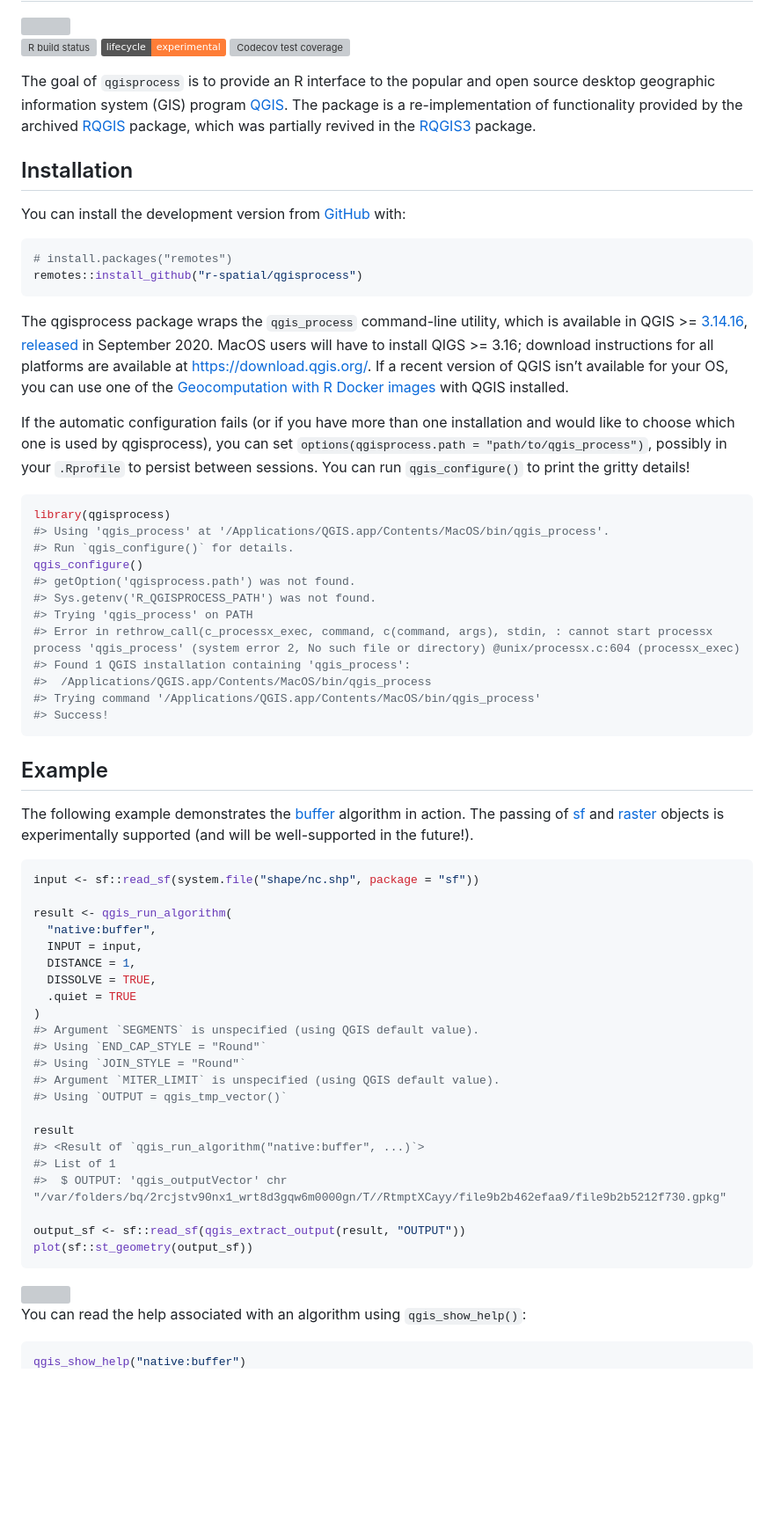
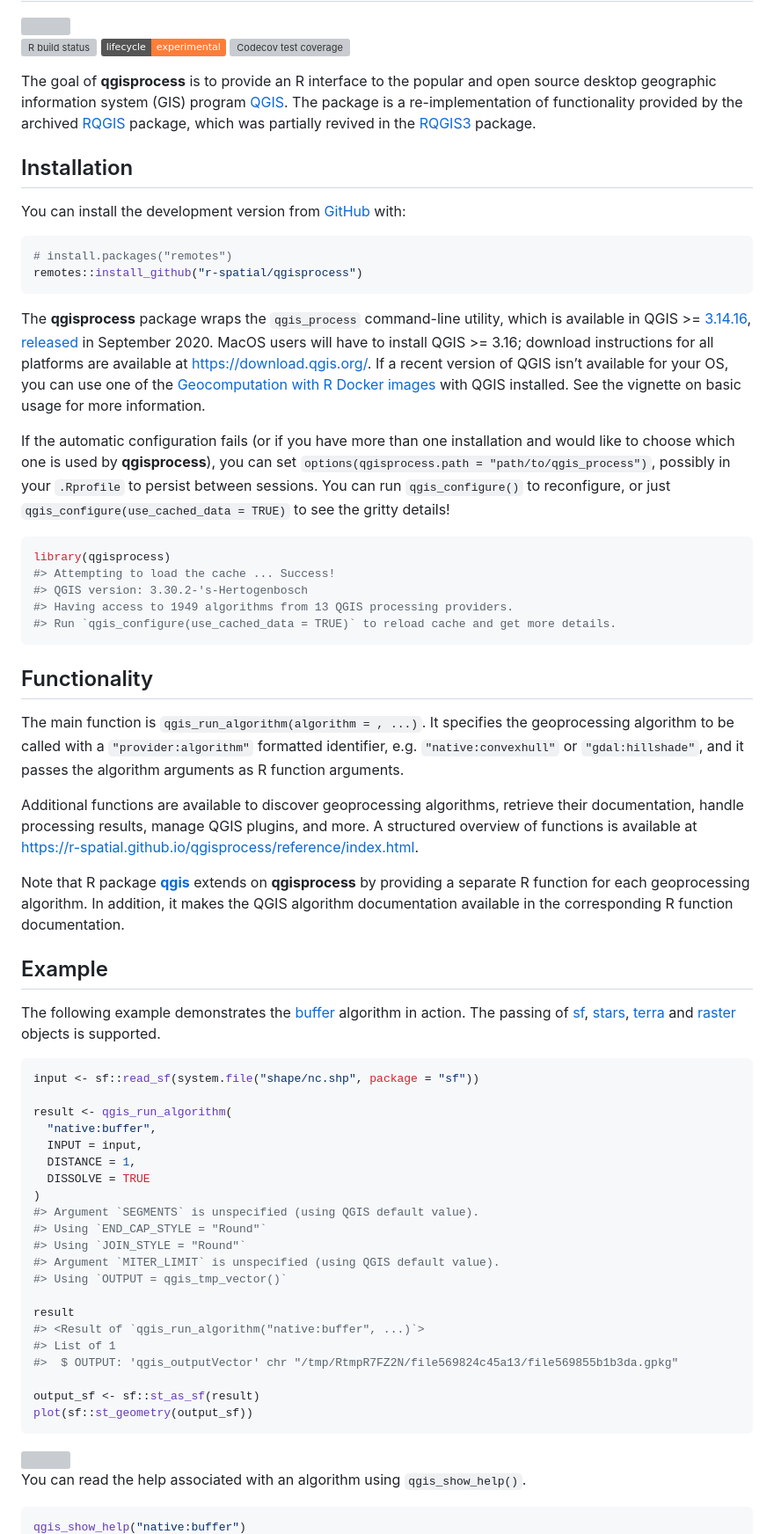
Before and after one commit to r-spatial/qgisprocess, a Markdown page: README.md, the part around one of its changes. Shown at 88% size. Drawn GitHub-style; badges without logos; blank space fills up the shorter version; grey boxes are pictures that could not be loaded.

Commit message:
Readme: knit

````diff
--- a/README.md
+++ b/README.md
@@ -15,7 +15,7 @@ experimental](https://img.shields.io/badge/lifecycle-experimental-orange.svg)](h
 coverage](https://codecov.io/gh/r-spatial/qgisprocess/branch/main/graph/badge.svg)](https://codecov.io/gh/r-spatial/qgisprocess?branch=main)
 <!-- badges: end -->
 
-The goal of `qgisprocess` is to provide an R interface to the popular
+The goal of **qgisprocess** is to provide an R interface to the popular
 and open source desktop geographic information system (GIS) program
 [QGIS](https://qgis.org/en/site/). The package is a re-implementation of
 functionality provided by the archived
@@ -33,44 +33,62 @@ You can install the development version from
 remotes::install_github("r-spatial/qgisprocess")
 ```
 
-The qgisprocess package wraps the `qgis_process` command-line utility,
-which is available in QGIS &gt;=
+The **qgisprocess** package wraps the `qgis_process` command-line
+utility, which is available in QGIS \>=
 [3.14.16](https://github.com/qgis/QGIS/releases/tag/final-3_14_16),
 [released](https://qgis.org/en/site/getinvolved/development/roadmap.html)
-in September 2020. MacOS users will have to install QIGS &gt;= 3.16;
+in September 2020. MacOS users will have to install QGIS \>= 3.16;
 download instructions for all platforms are available at
 <https://download.qgis.org/>. If a recent version of QGIS isn’t
 available for your OS, you can use one of the [Geocomputation with R
 Docker images](https://github.com/geocompr/docker) with QGIS installed.
+See the vignette on basic usage for more information.
 
 If the automatic configuration fails (or if you have more than one
-installation and would like to choose which one is used by qgisprocess),
-you can set `options(qgisprocess.path = "path/to/qgis_process")`,
-possibly in your `.Rprofile` to persist between sessions. You can run
-`qgis_configure()` to print the gritty details!
+installation and would like to choose which one is used by
+**qgisprocess**), you can set
+`options(qgisprocess.path = "path/to/qgis_process")`, possibly in your
+`.Rprofile` to persist between sessions. You can run `qgis_configure()`
+to reconfigure, or just `qgis_configure(use_cached_data = TRUE)` to see
+the gritty details!
 
 ``` r
 library(qgisprocess)
-#> Using 'qgis_process' at '/Applications/QGIS.app/Contents/MacOS/bin/qgis_process'.
-#> Run `qgis_configure()` for details.
-qgis_configure()
-#> getOption('qgisprocess.path') was not found.
-#> Sys.getenv('R_QGISPROCESS_PATH') was not found.
-#> Trying 'qgis_process' on PATH
-#> Error in rethrow_call(c_processx_exec, command, c(command, args), stdin, : cannot start processx process 'qgis_process' (system error 2, No such file or directory) @unix/processx.c:604 (processx_exec)
-#> Found 1 QGIS installation containing 'qgis_process':
-#>  /Applications/QGIS.app/Contents/MacOS/bin/qgis_process
-#> Trying command '/Applications/QGIS.app/Contents/MacOS/bin/qgis_process'
-#> Success!
+#> Attempting to load the cache ... Success!
+#> QGIS version: 3.30.2-'s-Hertogenbosch
+#> Having access to 1949 algorithms from 13 QGIS processing providers.
+#> Run `qgis_configure(use_cached_data = TRUE)` to reload cache and get more details.
 ```
+
+## Functionality
+
+The main function is `qgis_run_algorithm(algorithm = , ...)`. It
+specifies the geoprocessing algorithm to be called with a
+`"provider:algorithm"` formatted identifier, e.g. `"native:convexhull"`
+or `"gdal:hillshade"`, and it passes the algorithm arguments as R
+function arguments.
+
+Additional functions are available to discover geoprocessing algorithms,
+retrieve their documentation, handle processing results, manage QGIS
+plugins, and more. A structured overview of functions is available at
+<https://r-spatial.github.io/qgisprocess/reference/index.html>.
+
+Note that R package
+[**qgis**](https://github.com/JanCaha/r_package_qgis) extends on
+**qgisprocess** by providing a separate R function for each
+geoprocessing algorithm. In addition, it makes the QGIS algorithm
+documentation available in the corresponding R function documentation.
 
 ## Example
 
 The following example demonstrates the
-[buffer](https://docs.qgis.org/testing/en/docs/user_manual/processing_algs/qgis/vectorgeometry.html#buffer)
-algorithm in action. The passing of [sf](https://r-spatial.github.io/sf)
-and [raster](https://cran.r-project.org/package=raster) objects is
-experimentally supported (and will be well-supported in the future!).
+[buffer](https://docs.qgis.org/latest/en/docs/user_manual/processing_algs/qgis/vectorgeometry.html#buffer)
+algorithm in action. The passing of
+[sf](https://r-spatial.github.io/sf),
+[stars](https://r-spatial.github.io/stars),
+[terra](https://rspatial.github.io/terra) and
+[raster](https://cran.r-project.org/package=raster) objects is
+supported.
 
 ``` r
 input <- sf::read_sf(system.file("shape/nc.shp", package = "sf"))
@@ -79,8 +97,7 @@ result <- qgis_run_algorithm(
   "native:buffer",
   INPUT = input,
   DISTANCE = 1,
-  DISSOLVE = TRUE,
-  .quiet = TRUE
+  DISSOLVE = TRUE
 )
 #> Argument `SEGMENTS` is unspecified (using QGIS default value).
 #> Using `END_CAP_STYLE = "Round"`
@@ -91,16 +108,16 @@ result <- qgis_run_algorithm(
 result
 #> <Result of `qgis_run_algorithm("native:buffer", ...)`>
 #> List of 1
-#>  $ OUTPUT: 'qgis_outputVector' chr "/var/folders/bq/2rcjstv90nx1_wrt8d3gqw6m0000gn/T//RtmptXCayy/file9b2b462efaa9/file9b2b5212f730.gpkg"
+#>  $ OUTPUT: 'qgis_outputVector' chr "/tmp/RtmpR7FZ2N/file569824c45a13/file569855b1b3da.gpkg"
 
-output_sf <- sf::read_sf(qgis_extract_output(result, "OUTPUT"))
+output_sf <- sf::st_as_sf(result)
 plot(sf::st_geometry(output_sf))
 ```
 
 <img src="man/figures/README-buffer-1.png" width="100%" />
 
 You can read the help associated with an algorithm using
-`qgis_show_help()`:
+`qgis_show_help()`.
 
 ``` r
 qgis_show_help("native:buffer")
````
Also changed, not shown: other parts of README.md (+28 -92 lines).
